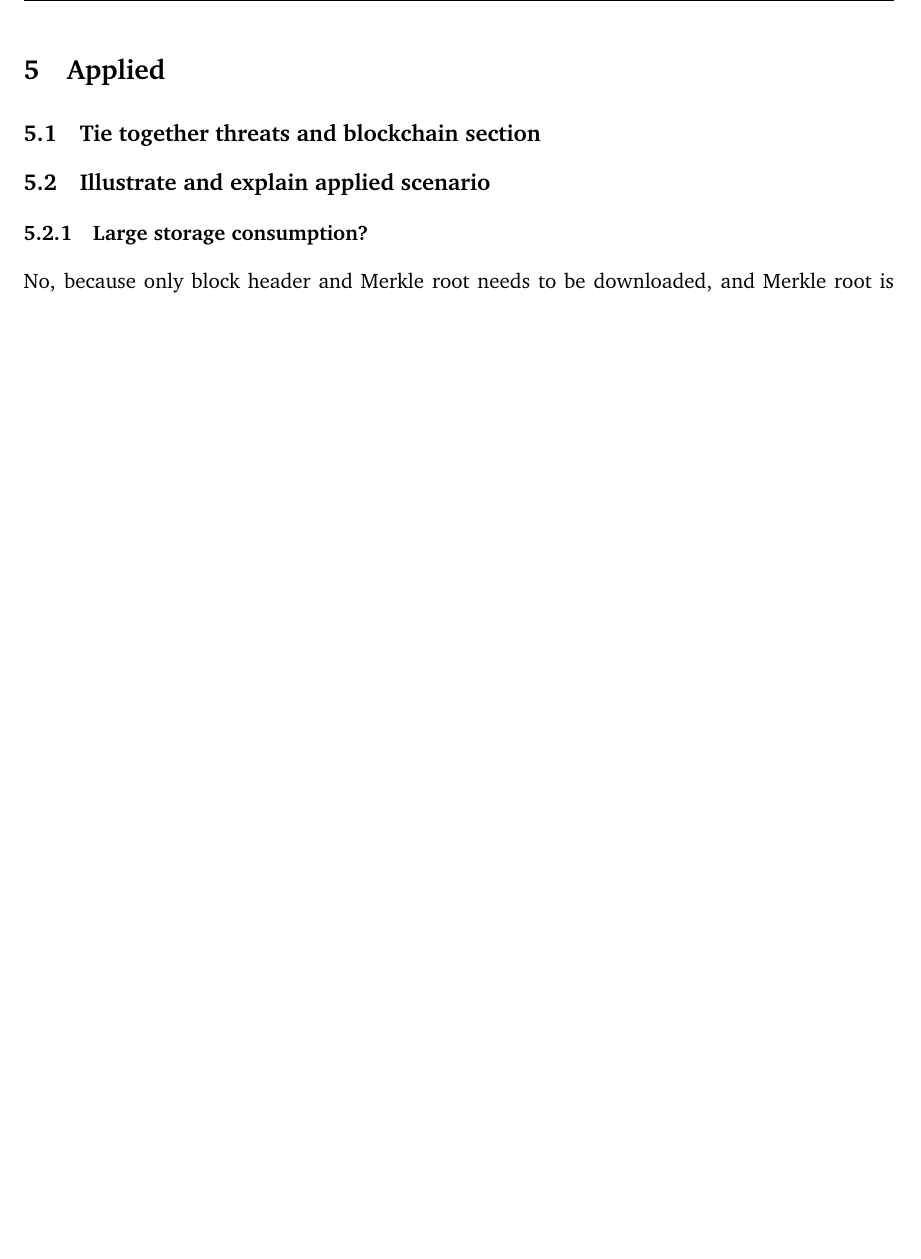
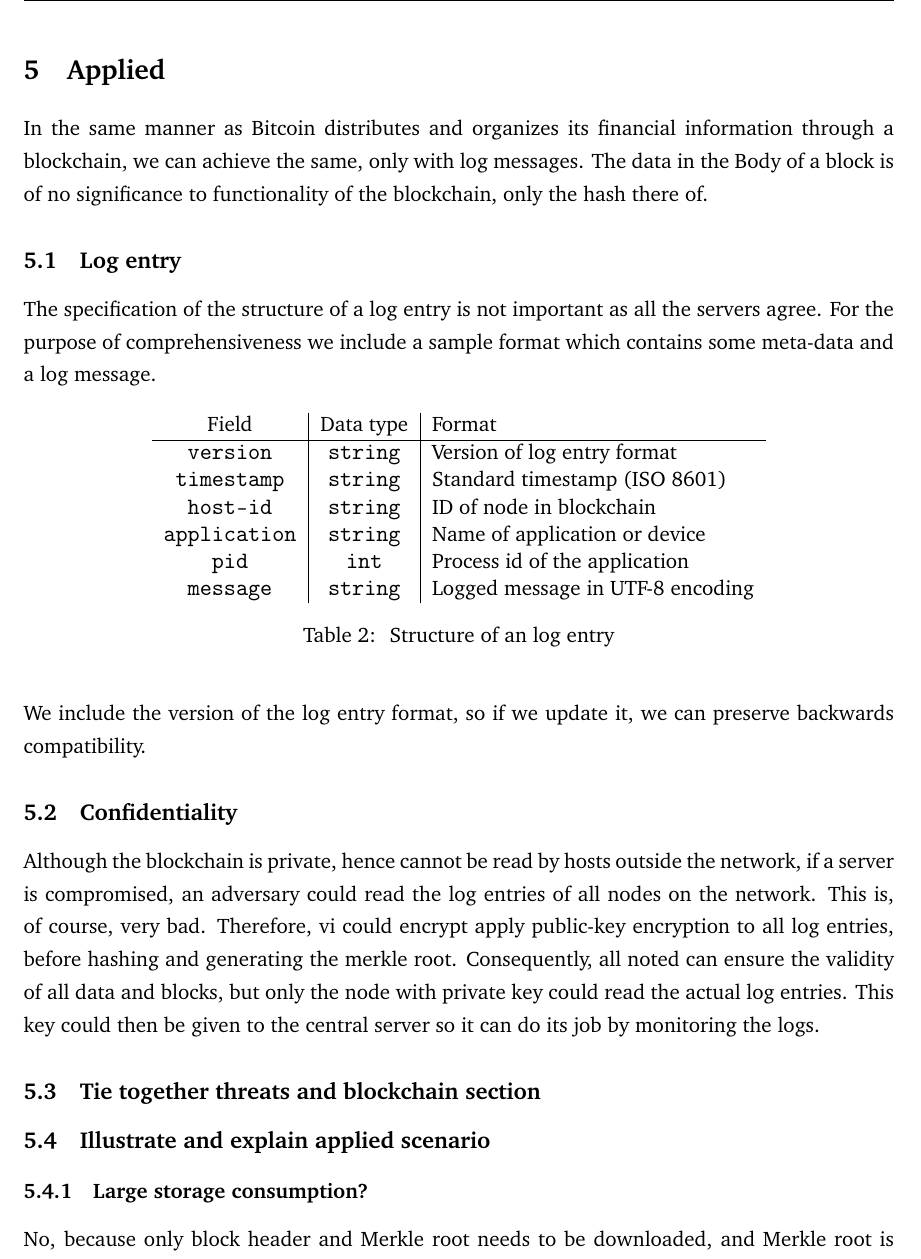
Before and after one commit to Marcusvinther/02232-Report, a LaTeX document (main.tex, which reads sections/applied.tex): part of page 9 of 12 before the commit and part of page 9 of 14 after it, cut so that both start at the same text, the shorter picture padded with empty space. Compiled offline with pdfLaTeX.

Commit message:
add some applied

```diff
--- a/sections/applied.tex
+++ b/sections/applied.tex
@@ -2,3 +2,43 @@
 %%% mode: latex
 %%% TeX-master: "../main"
 %%% End:
+
+In the same manner as Bitcoin distributes and organizes its financial
+information through a blockchain, we can achieve the same, only with
+log messages. The data in the Body of a block is of no significance to
+functionality of the blockchain, only the hash there of.
+
+
+
+\subsection{Log entry}
+The specification of the structure of a log entry is not important as
+all the servers agree. For the purpose of comprehensiveness we include
+a sample format which contains some meta-data and a log message.
+\begin{table}[H]
+  \centering
+  \begin{tabular}{c|c|l}
+    Field                & Data type       & Format                                    \\ \hline
+    \texttt{version}     & \texttt{string} & Version of log entry format               \\
+    \texttt{timestamp}   & \texttt{string} & Standard timestamp (ISO 8601)             \\
+    \texttt{host-id}     & \texttt{string} & ID of node in blockchain                  \\
+    \texttt{application} & \texttt{string} & Name of application or device             \\
+    \texttt{pid}         & \texttt{int}    & Process id of the application             \\
+    \texttt{message}     & \texttt{string} & Logged message in UTF-8 encoding
+  \end{tabular}
+  \caption{\label{tab:log-entry} Structure of an log entry}
+\end{table}
+We include the version of the log entry format, so if we update it, we
+can preserve backwards compatibility.
+
+
+
+\subsection{Confidentiality}
+Although the blockchain is private, hence cannot be read by hosts
+outside the network, if a server is compromised, an adversary could
+read the log entries of all nodes on the network. This is, of course,
+very bad. Therefore, vi could encrypt apply public-key encryption to
+all log entries, before hashing and generating the merkle
+root. Consequently, all noted can ensure the validity of all data and
+blocks, but only the node with private key could read the actual log
+entries. This key could then be given to the central server so it can
+do its job by monitoring the logs.
@@ -5,3 +50,6 @@
+\end{figure}
+
+
 
 \subsection{Tie together threats and blockchain section}
 
```
Also changed, not shown: figures/merkle-root-crypt.png (added), sections/applied.tex (5 more changed lines).
